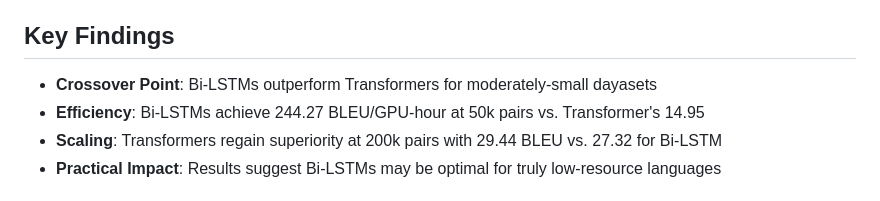
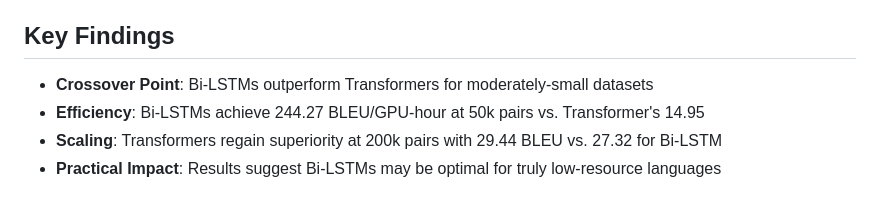
Before and after one commit to samiy803/bilstm-vs-transformer, a Markdown page: README.md, the part around the change. Drawn GitHub-style.

Commit message:
fix typo

```diff
--- a/README.md
+++ b/README.md
@@ -8,7 +8,7 @@ Transformer-based neural machine translation (NMT) models have achieved state-of
 
 ## Key Findings
 
-- **Crossover Point**: Bi-LSTMs outperform Transformers for moderately-small dayasets
+- **Crossover Point**: Bi-LSTMs outperform Transformers for moderately-small datasets
 - **Efficiency**: Bi-LSTMs achieve 244.27 BLEU/GPU-hour at 50k pairs vs. Transformer's 14.95
 - **Scaling**: Transformers regain superiority at 200k pairs with 29.44 BLEU vs. 27.32 for Bi-LSTM
 - **Practical Impact**: Results suggest Bi-LSTMs may be optimal for truly low-resource languages
```
